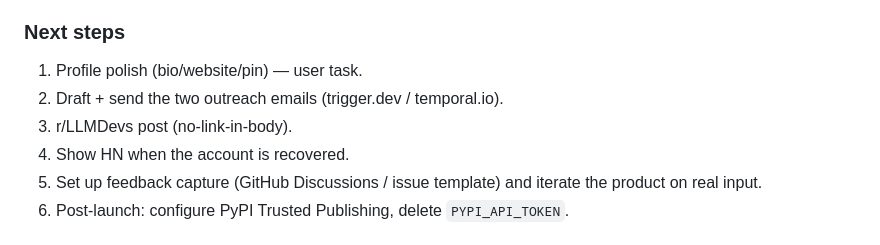
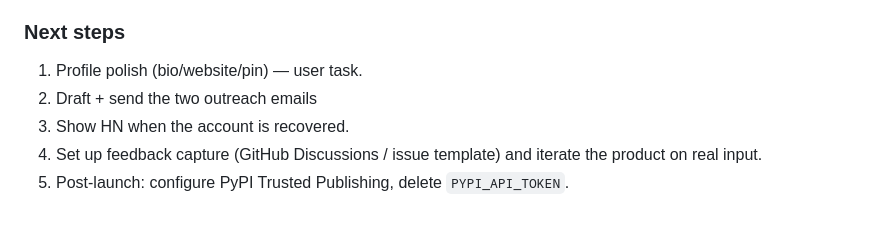
Before and after one commit to AJ-EN/aeo-audit, a Markdown page: claude.md, the part around the change. Rendered like a GitHub page.

Commit message:
claud.md update

```diff
--- a/claude.md
+++ b/claude.md
@@ -94,8 +94,7 @@ Dimensions where well-run APIs already differ (Trust, Capabilities, Discovery) c
 
 ### Next steps
 1. Profile polish (bio/website/pin) — user task.
-2. Draft + send the two outreach emails (trigger.dev / temporal.io).
-3. r/LLMDevs post (no-link-in-body).
+2. Draft + send the two outreach emails
 4. Show HN when the account is recovered.
 5. Set up feedback capture (GitHub Discussions / issue template) and iterate the product on real input.
 6. Post-launch: configure PyPI Trusted Publishing, delete `PYPI_API_TOKEN`.
```
